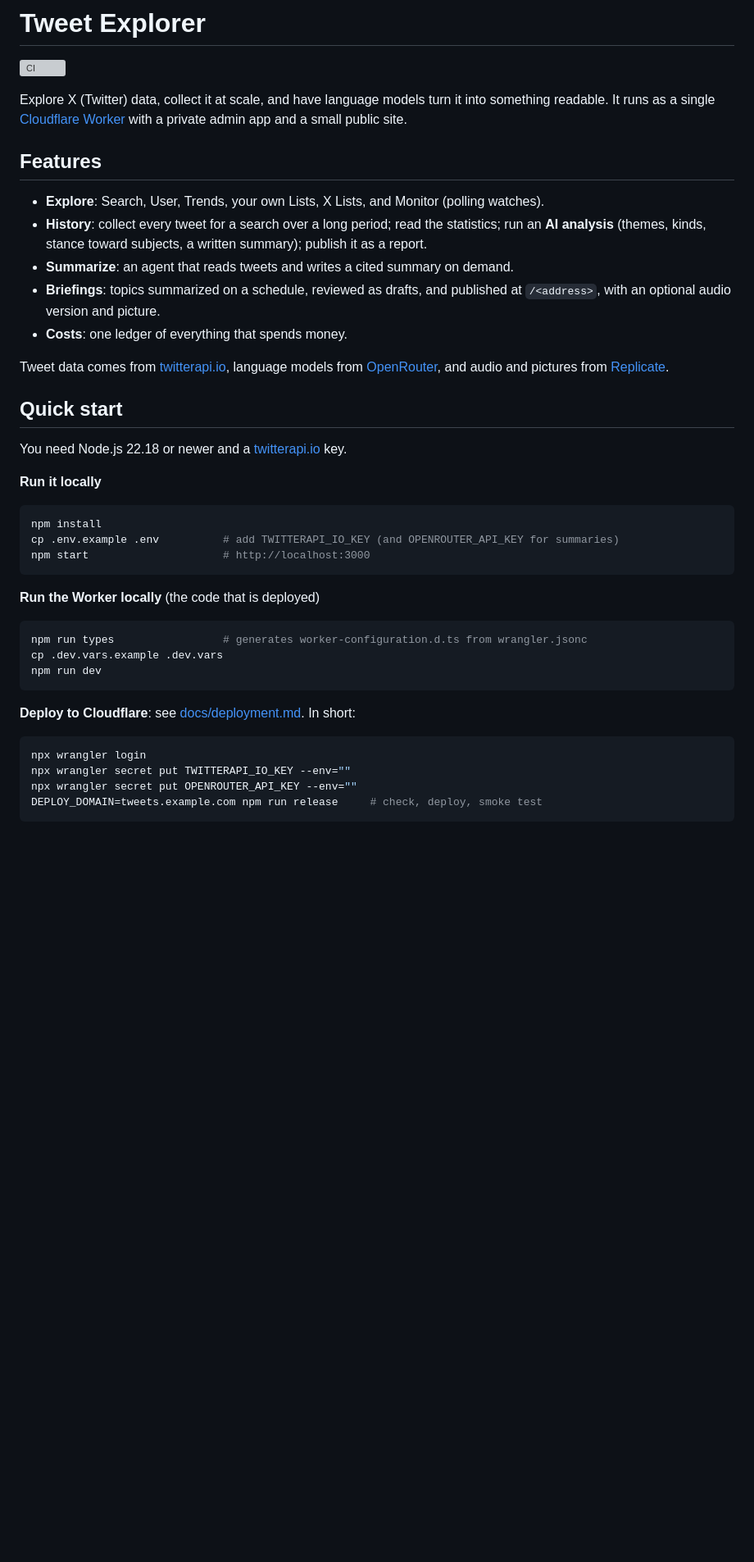
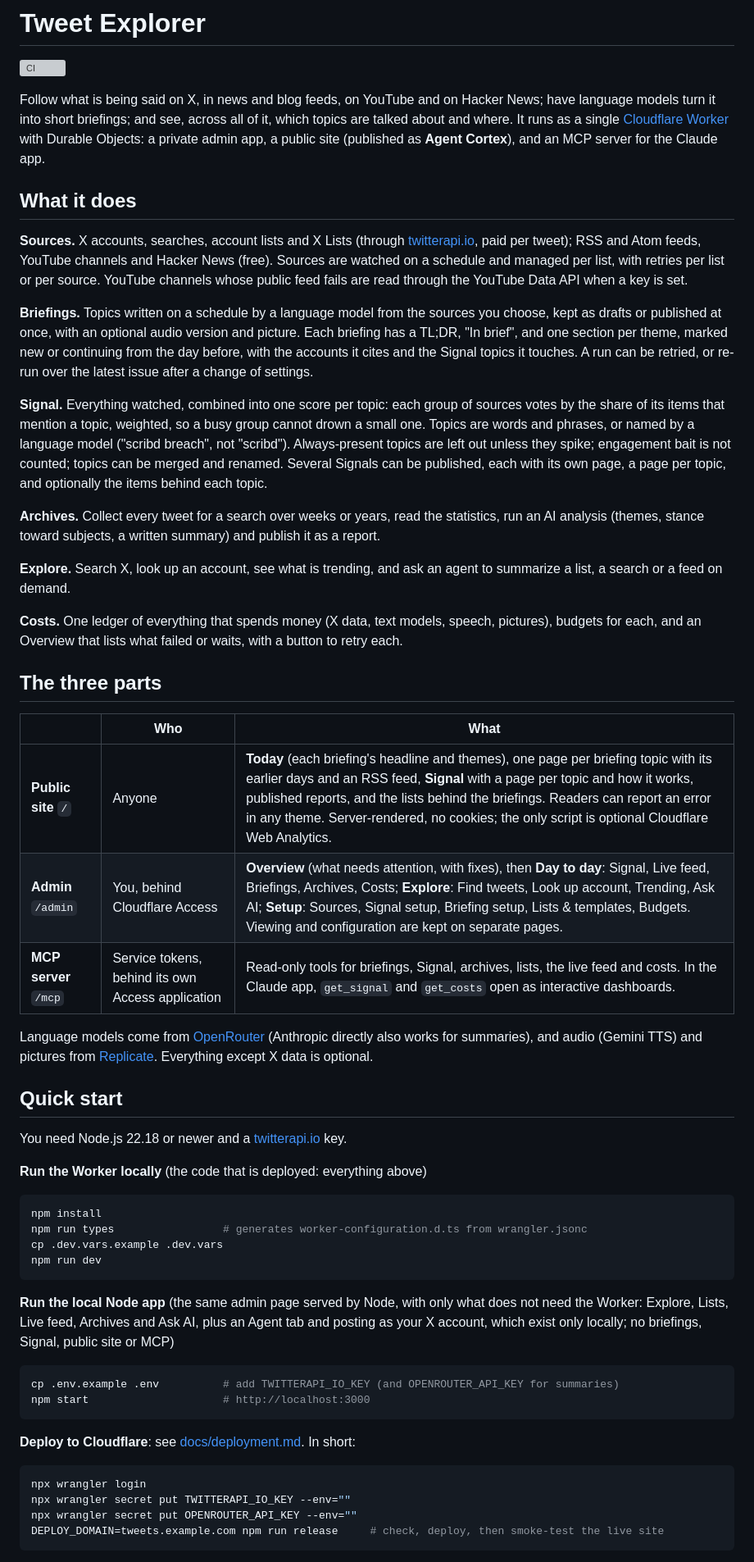
Before and after one commit to fredrikp999/cf-tweetexplorer, a Markdown page: README.md, the part around one of its changes. Shown at 82% size. GitHub-like rendering; blank space fills up the shorter version; grey boxes are pictures that could not be loaded.

````diff
--- a/README.md
+++ b/README.md
@@ -2,39 +2,63 @@
 
 [![CI](https://github.com/fredrikp999/cf-tweetexplorer/actions/workflows/ci.yml/badge.svg)](https://github.com/fredrikp999/cf-tweetexplorer/actions/workflows/ci.yml)
 
-Explore X (Twitter) data, collect it at scale, and have language models turn it into something readable.
-It runs as a single [Cloudflare Worker](https://developers.cloudflare.com/workers/) with a private admin app and a small public site.
+Follow what is being said on X, in news and blog feeds, on YouTube and on Hacker News; have language models turn it into short briefings; and see,
+across all of it, which topics are talked about and where. It runs as a single [Cloudflare Worker](https://developers.cloudflare.com/workers/)
+with Durable Objects: a private admin app, a public site (published as **Agent Cortex**), and an MCP server for the Claude app.
 
-## Features
+## What it does
 
-- **Explore**: Search, User, Trends, your own Lists, X Lists, and Monitor (polling watches).
-- **History**: collect every tweet for a search over a long period; read the statistics; run an **AI analysis**
-  (themes, kinds, stance toward subjects, a written summary); publish it as a report.
-- **Summarize**: an agent that reads tweets and writes a cited summary on demand.
-- **Briefings**: topics summarized on a schedule, reviewed as drafts, and published at `/<address>`, with an optional audio version and picture.
-- **Costs**: one ledger of everything that spends money.
+**Sources.** X accounts, searches, account lists and X Lists (through [twitterapi.io](https://twitterapi.io), paid per tweet); RSS and Atom feeds,
+YouTube channels and Hacker News (free). Sources are watched on a schedule and managed per list, with retries per list or per source. YouTube
+channels whose public feed fails are read through the YouTube Data API when a key is set.
 
-Tweet data comes from [twitterapi.io](https://twitterapi.io), language models from [OpenRouter](https://openrouter.ai), and audio and pictures from
-[Replicate](https://replicate.com).
+**Briefings.** Topics written on a schedule by a language model from the sources you choose, kept as drafts or published at once, with an optional
+audio version and picture. Each briefing has a TL;DR, "In brief", and one section per theme, marked new or continuing from the day before, with
+the accounts it cites and the Signal topics it touches. A run can be retried, or re-run over the latest issue after a change of settings.
+
+**Signal.** Everything watched, combined into one score per topic: each group of sources votes by the share of its items that mention a topic,
+weighted, so a busy group cannot drown a small one. Topics are words and phrases, or named by a language model ("scribd breach", not "scribd").
+Always-present topics are left out unless they spike; engagement bait is not counted; topics can be merged and renamed. Several Signals can be
+published, each with its own page, a page per topic, and optionally the items behind each topic.
+
+**Archives.** Collect every tweet for a search over weeks or years, read the statistics, run an AI analysis (themes, stance toward subjects,
+a written summary) and publish it as a report.
+
+**Explore.** Search X, look up an account, see what is trending, and ask an agent to summarize a list, a search or a feed on demand.
+
+**Costs.** One ledger of everything that spends money (X data, text models, speech, pictures), budgets for each, and an Overview that lists
+what failed or waits, with a button to retry each.
+
+## The three parts
+
+| | Who | What |
+| --- | --- | --- |
+| **Public site** `/` | Anyone | **Today** (each briefing's headline and themes), one page per briefing topic with its earlier days and an RSS feed, **Signal** with a page per topic and how it works, published reports, and the lists behind the briefings. Readers can report an error in any theme. Server-rendered, no cookies; the only script is optional Cloudflare Web Analytics. |
+| **Admin** `/admin` | You, behind Cloudflare Access | **Overview** (what needs attention, with fixes), then **Day to day**: Signal, Live feed, Briefings, Archives, Costs; **Explore**: Find tweets, Look up account, Trending, Ask AI; **Setup**: Sources, Signal setup, Briefing setup, Lists & templates, Budgets. Viewing and configuration are kept on separate pages. |
+| **MCP server** `/mcp` | Service tokens, behind its own Access application | Read-only tools for briefings, Signal, archives, lists, the live feed and costs. In the Claude app, `get_signal` and `get_costs` open as interactive dashboards. |
+
+Language models come from [OpenRouter](https://openrouter.ai) (Anthropic directly also works for summaries), and audio (Gemini TTS) and
+pictures from [Replicate](https://replicate.com). Everything except X data is optional.
 
 ## Quick start
 
 You need Node.js 22.18 or newer and a [twitterapi.io](https://twitterapi.io) key.
 
-**Run it locally**
+**Run the Worker locally** (the code that is deployed: everything above)
 
 ```sh
 npm install
-cp .env.example .env          # add TWITTERAPI_IO_KEY (and OPENROUTER_API_KEY for summaries)
-npm start                     # http://localhost:3000
-```
-
-**Run the Worker locally** (the code that is deployed)
-
-```sh
 npm run types                 # generates worker-configuration.d.ts from wrangler.jsonc
 cp .dev.vars.example .dev.vars
 npm run dev
+```
+
+**Run the local Node app** (the same admin page served by Node, with only what does not need the Worker: Explore, Lists, Live feed, Archives
+and Ask AI, plus an Agent tab and posting as your X account, which exist only locally; no briefings, Signal, public site or MCP)
+
+```sh
+cp .env.example .env          # add TWITTERAPI_IO_KEY (and OPENROUTER_API_KEY for summaries)
+npm start                     # http://localhost:3000
 ```
 
 **Deploy to Cloudflare**: see [docs/deployment.md](docs/deployment.md). In short:
@@ -43,6 +67,6 @@ npm run dev
 npx wrangler login
 npx wrangler secret put TWITTERAPI_IO_KEY --env=""
 npx wrangler secret put OPENROUTER_API_KEY --env=""
-DEPLOY_DOMAIN=tweets.example.com npm run release     # check, deploy, smoke test
+DEPLOY_DOMAIN=tweets.example.com npm run release     # check, deploy, then smoke-test the live site
 ```
 
````
Also changed, not shown: other parts of README.md (+25 -11 lines).
